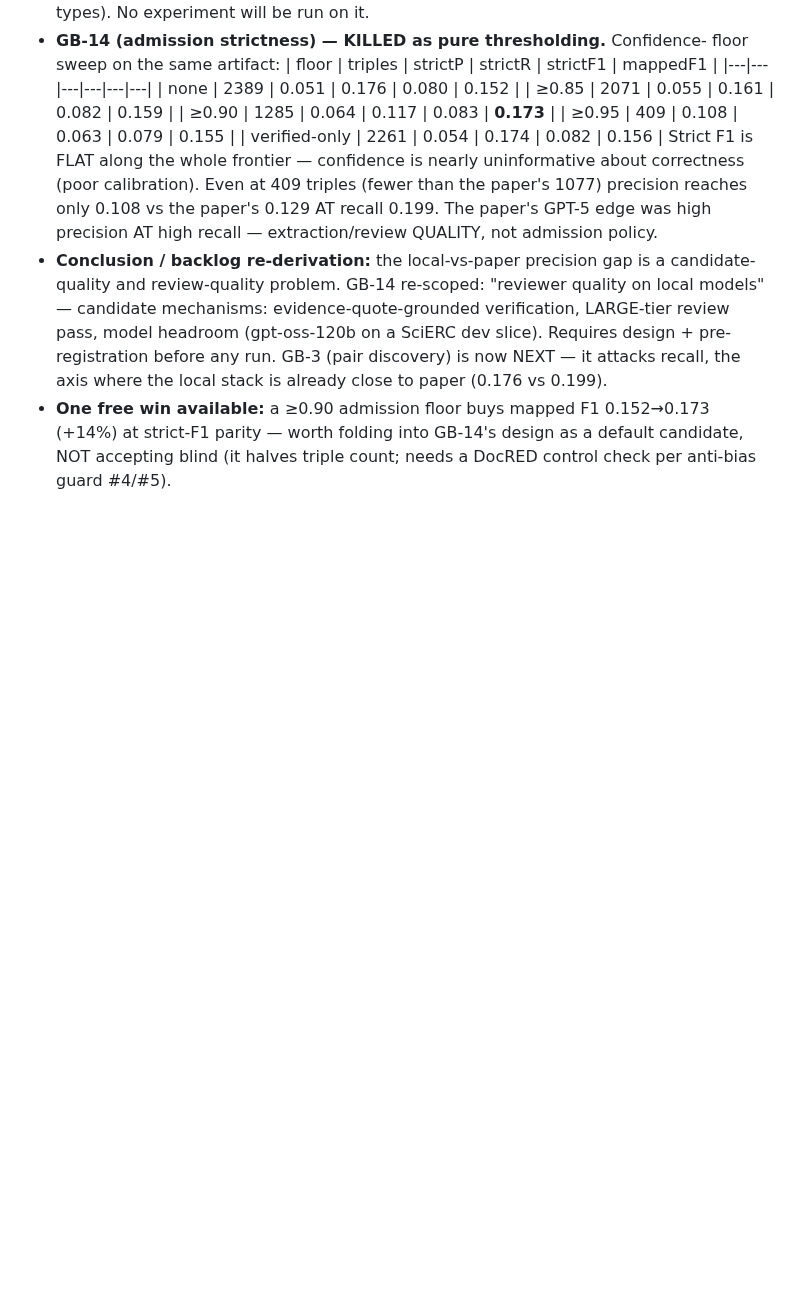
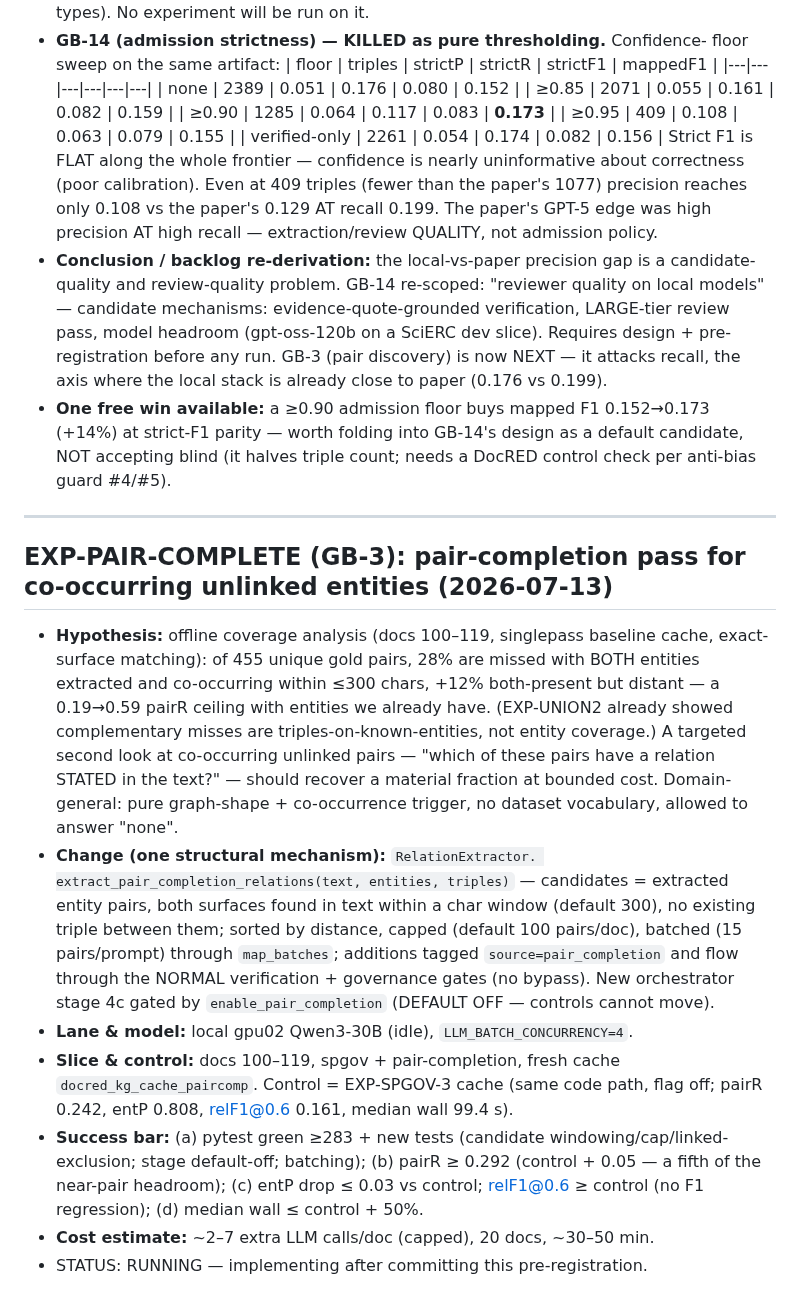
Before and after one commit to nmokaria27/Agentic-Graph-Memory, a Markdown page: EXPERIMENT_LOG.md, the part around the change. GitHub-like rendering; blank space fills up the shorter version.

Commit message:
exp: EXP-PAIR-COMPLETE (GB-3) pre-registered — pair-completion pass for co-occurring unlinked entity pairs; coverage analysis: 40% of gold pairs missed with both entities present (ceiling pairR 0.59)
Co-Authored-By: Claude Fable 5 <noreply@anthropic.com>
Claude-Session: https://claude.ai/code/session_01N3U6qA7DySn1vUwxjJTodH

```diff
--- a/EXPERIMENT_LOG.md
+++ b/EXPERIMENT_LOG.md
@@ -1646,3 +1646,36 @@ sequential ids remain as aliases (commits/logs reference them). Convention:
   0.152→0.173 (+14%) at strict-F1 parity — worth folding into GB-14's design
   as a default candidate, NOT accepting blind (it halves triple count; needs
   a DocRED control check per anti-bias guard #4/#5).
+
+---
+
+## EXP-PAIR-COMPLETE (GB-3): pair-completion pass for co-occurring unlinked entities  (2026-07-13)
+- **Hypothesis:** offline coverage analysis (docs 100–119, singlepass baseline
+  cache, exact-surface matching): of 455 unique gold pairs, 28% are missed with
+  BOTH entities extracted and co-occurring within ≤300 chars, +12% both-present
+  but distant — a 0.19→0.59 pairR ceiling with entities we already have.
+  (EXP-UNION2 already showed complementary misses are triples-on-known-entities,
+  not entity coverage.) A targeted second look at co-occurring unlinked pairs —
+  "which of these pairs have a relation STATED in the text?" — should recover a
+  material fraction at bounded cost. Domain-general: pure graph-shape +
+  co-occurrence trigger, no dataset vocabulary, allowed to answer "none".
+- **Change (one structural mechanism):** `RelationExtractor.
+  extract_pair_completion_relations(text, entities, triples)` — candidates =
+  extracted entity pairs, both surfaces found in text within a char window
+  (default 300), no existing triple between them; sorted by distance, capped
+  (default 100 pairs/doc), batched (15 pairs/prompt) through `map_batches`;
+  additions tagged `source=pair_completion` and flow through the NORMAL
+  verification + governance gates (no bypass). New orchestrator stage 4c gated
+  by `enable_pair_completion` (DEFAULT OFF — controls cannot move).
+- **Lane & model:** local gpu02 Qwen3-30B (idle), `LLM_BATCH_CONCURRENCY=4`.
+- **Slice & control:** docs 100–119, spgov + pair-completion, fresh cache
+  `docred_kg_cache_paircomp`. Control = EXP-SPGOV-3 cache (same code path,
+  flag off; pairR 0.242, entP 0.808, relF1@0.6 0.161, median wall 99.4 s).
+- **Success bar:**
+  (a) pytest green ≥283 + new tests (candidate windowing/cap/linked-exclusion;
+      stage default-off; batching);
+  (b) pairR ≥ 0.292 (control + 0.05 — a fifth of the near-pair headroom);
+  (c) entP drop ≤ 0.03 vs control; relF1@0.6 ≥ control (no F1 regression);
+  (d) median wall ≤ control + 50%.
+- **Cost estimate:** ~2–7 extra LLM calls/doc (capped), 20 docs, ~30–50 min.
+- STATUS: RUNNING — implementing after committing this pre-registration.
```
